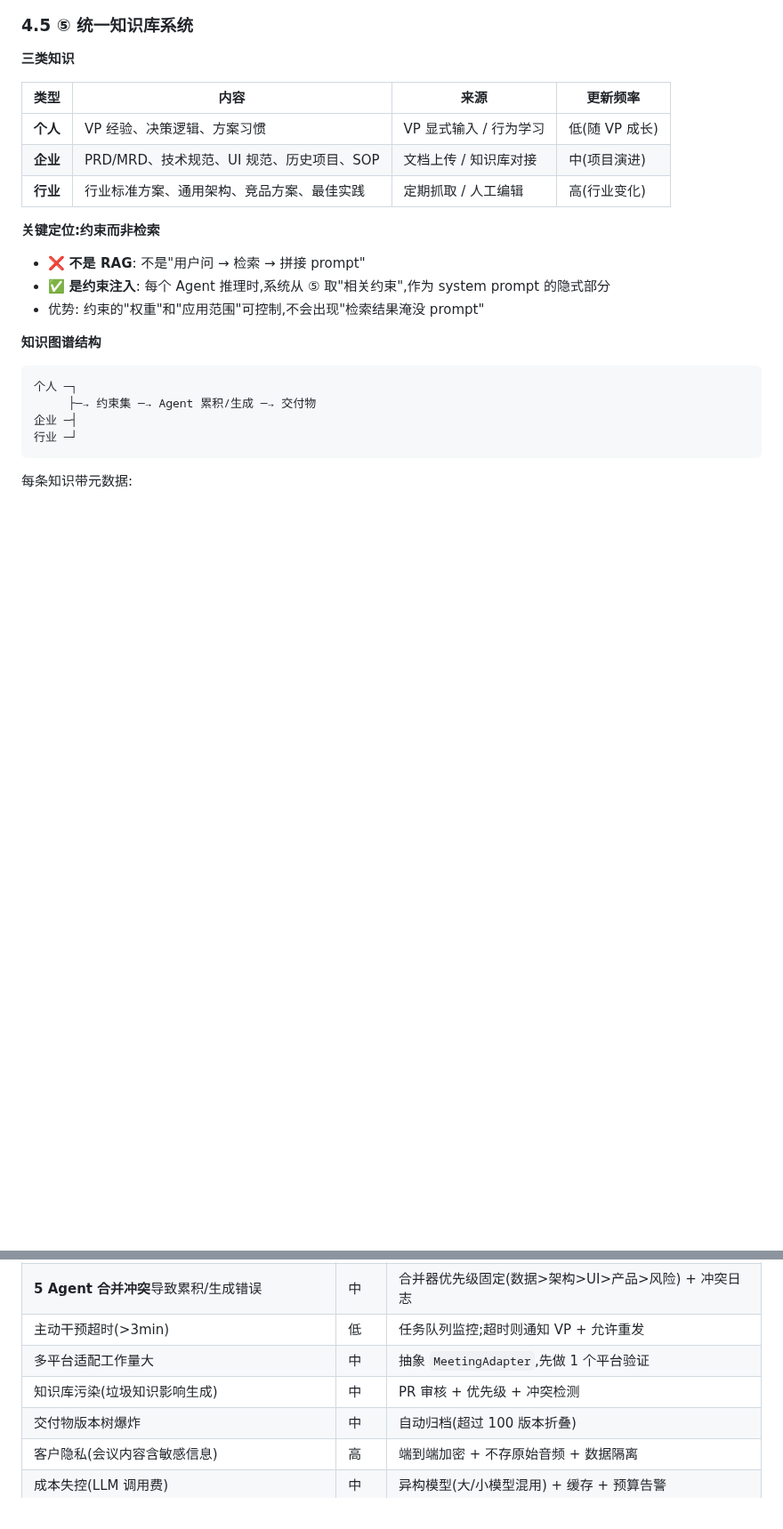
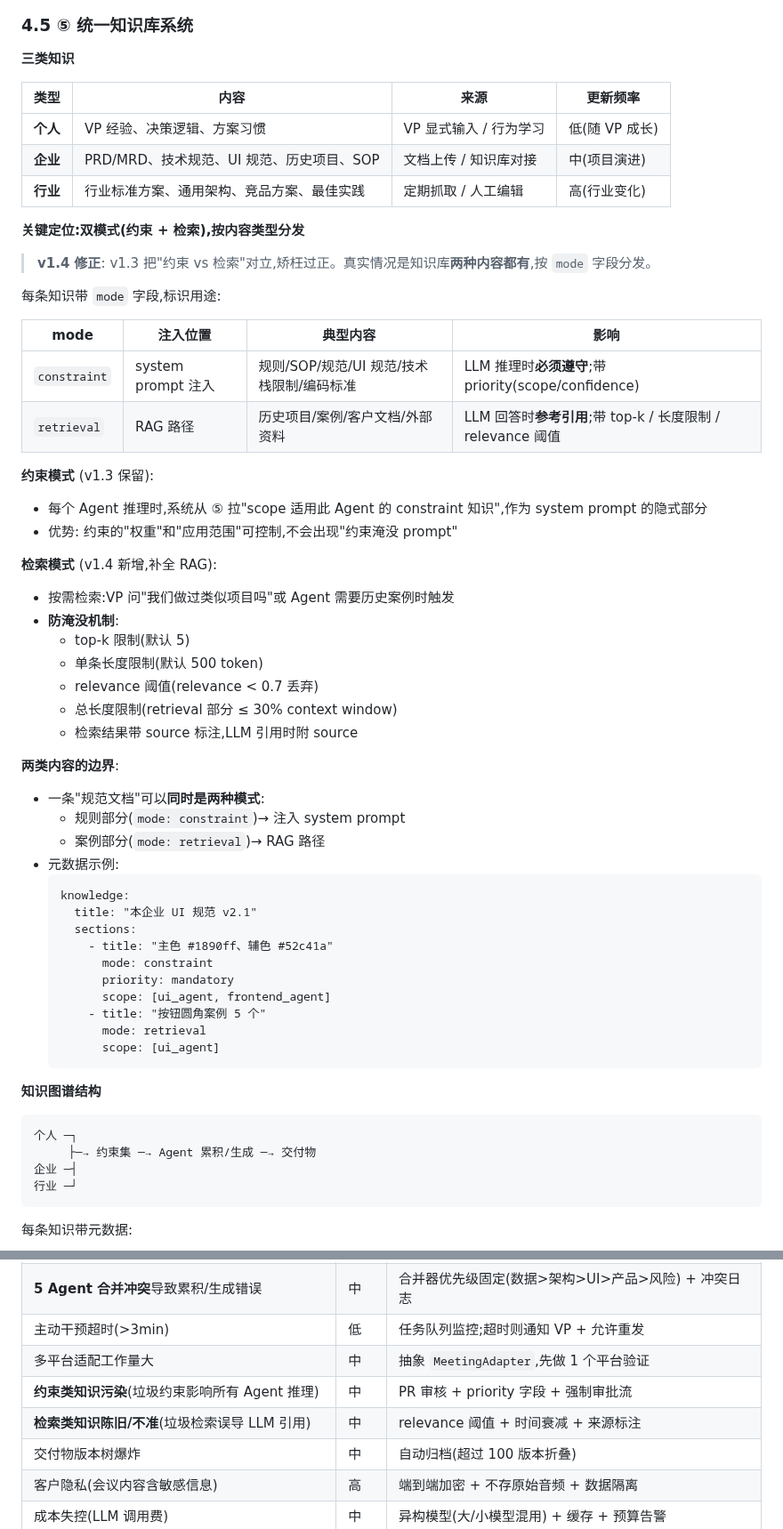
Before and after one commit to zhangsheng377/vpbuddy, a Markdown page: docs/design/总体架构.md, 2 parts joined by grey strips. Shown at 89% size. Rendered like a GitHub page; blank space fills up the shorter version.

Commit message:
docs: v1.4/v1.3 同步 - 总体架构.md

````diff
--- a/docs/design/总体架构.md
+++ b/docs/design/总体架构.md
@@ -325,11 +325,47 @@
 | **企业** | PRD/MRD、技术规范、UI 规范、历史项目、SOP | 文档上传 / 知识库对接 | 中(项目演进) |
 | **行业** | 行业标准方案、通用架构、竞品方案、最佳实践 | 定期抓取 / 人工编辑 | 高(行业变化) |
 
-**关键定位:约束而非检索**
+**关键定位:双模式(约束 + 检索),按内容类型分发**
 
-- ❌ **不是 RAG**: 不是"用户问 → 检索 → 拼接 prompt"
-- ✅ **是约束注入**: 每个 Agent 推理时,系统从 ⑤ 取"相关约束",作为 system prompt 的隐式部分
-- 优势: 约束的"权重"和"应用范围"可控制,不会出现"检索结果淹没 prompt"
+> **v1.4 修正**: v1.3 把"约束 vs 检索"对立,矫枉过正。真实情况是知识库**两种内容都有**,按 `mode` 字段分发。
+
+每条知识带 `mode` 字段,标识用途:
+
+| mode | 注入位置 | 典型内容 | 影响 |
+| --- | --- | --- | --- |
+| `constraint` | system prompt 注入 | 规则/SOP/规范/UI 规范/技术栈限制/编码标准 | LLM 推理时**必须遵守**;带 priority(scope/confidence) |
+| `retrieval` | RAG 路径 | 历史项目/案例/客户文档/外部资料 | LLM 回答时**参考引用**;带 top-k / 长度限制 / relevance 阈值 |
+
+**约束模式** (v1.3 保留):
+- 每个 Agent 推理时,系统从 ⑤ 拉"scope 适用此 Agent 的 constraint 知识",作为 system prompt 的隐式部分
+- 优势: 约束的"权重"和"应用范围"可控制,不会出现"约束淹没 prompt"
+
+**检索模式** (v1.4 新增,补全 RAG):
+- 按需检索:VP 问"我们做过类似项目吗"或 Agent 需要历史案例时触发
+- **防淹没机制**:
+  - top-k 限制(默认 5)
+  - 单条长度限制(默认 500 token)
+  - relevance 阈值(relevance < 0.7 丢弃)
+  - 总长度限制(retrieval 部分 ≤ 30% context window)
+  - 检索结果带 source 标注,LLM 引用时附 source
+
+**两类内容的边界**:
+- 一条"规范文档"可以**同时是两种模式**:
+  - 规则部分(`mode: constraint`)→ 注入 system prompt
+  - 案例部分(`mode: retrieval`)→ RAG 路径
+- 元数据示例:
+  ```
+  knowledge:
+    title: "本企业 UI 规范 v2.1"
+    sections:
+      - title: "主色 #1890ff、辅色 #52c41a"
+        mode: constraint
+        priority: mandatory
+        scope: [ui_agent, frontend_agent]
+      - title: "按钮圆角案例 5 个"
+        mode: retrieval
+        scope: [ui_agent]
+  ```
 
 **知识图谱结构**
 
@@ -464,7 +516,8 @@
 | **5 Agent 合并冲突**导致累积/生成错误 | 中 | 合并器优先级固定(数据>架构>UI>产品>风险) + 冲突日志 |
 | 主动干预超时(>3min) | 低 | 任务队列监控;超时则通知 VP + 允许重发 |
 | 多平台适配工作量大 | 中 | 抽象 `MeetingAdapter`,先做 1 个平台验证 |
-| 知识库污染(垃圾知识影响生成) | 中 | PR 审核 + 优先级 + 冲突检测 |
+| **约束类知识污染**(垃圾约束影响所有 Agent 推理) | 中 | PR 审核 + priority 字段 + 强制审批流 |
+| **检索类知识陈旧/不准**(垃圾检索误导 LLM 引用) | 中 | relevance 阈值 + 时间衰减 + 来源标注 |
 | 交付物版本树爆炸 | 中 | 自动归档(超过 100 版本折叠) |
 | 客户隐私(会议内容含敏感信息) | 高 | 端到端加密 + 不存原始音频 + 数据隔离 |
 | 成本失控(LLM 调用费) | 中 | 异构模型(大/小模型混用) + 缓存 + 预算告警 |
````
Also changed, not shown: other parts of docs/design/总体架构.md (+20 -3 lines).
